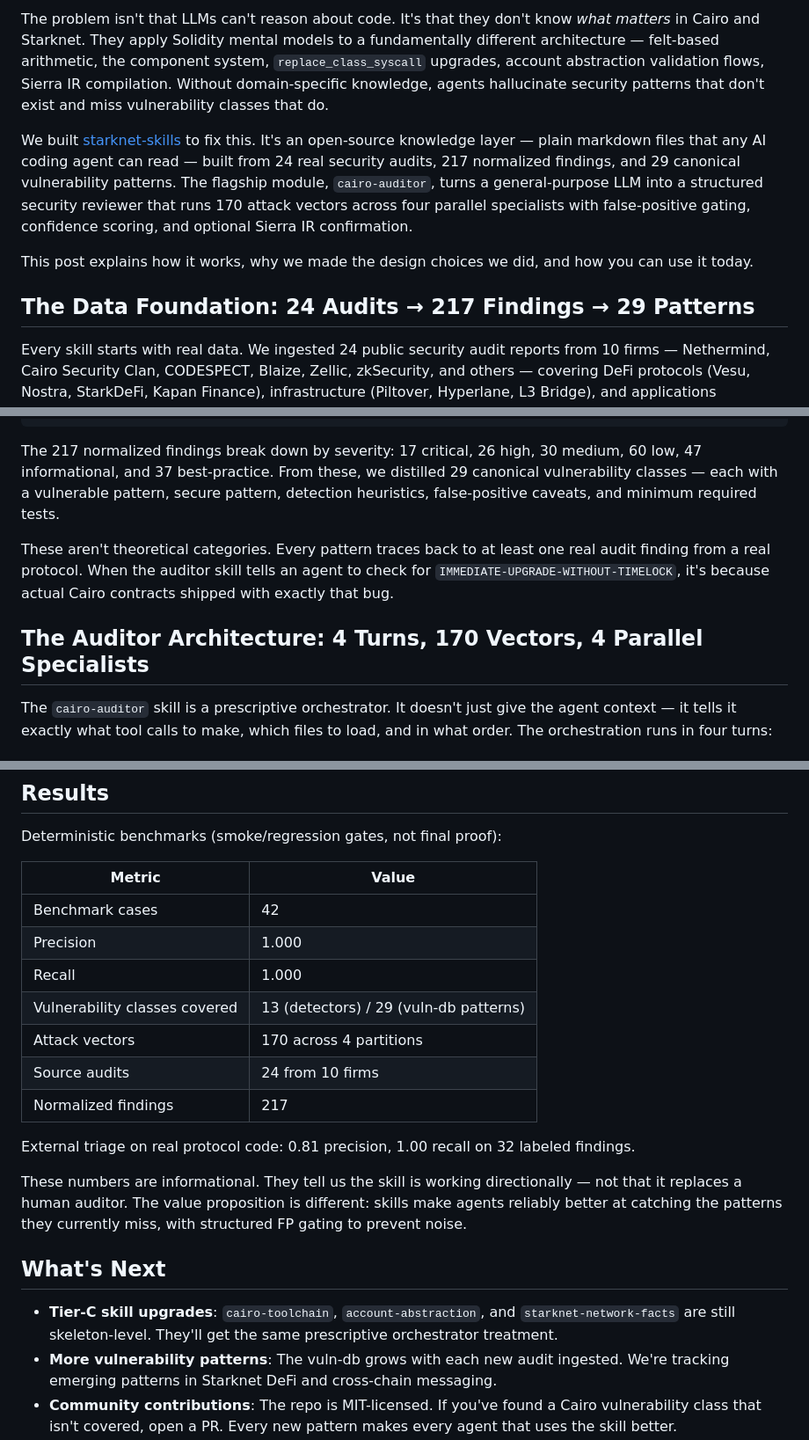
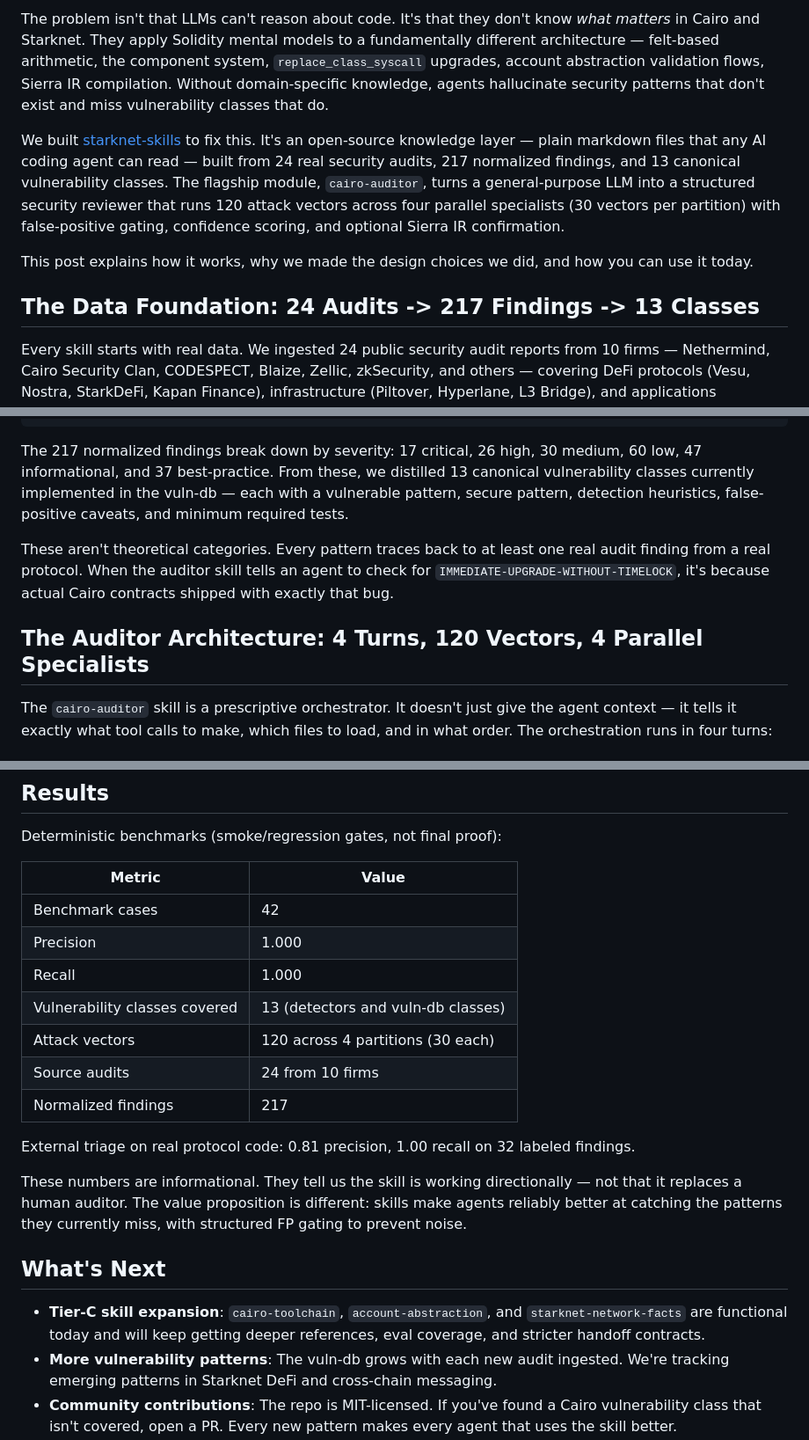
Before and after one commit to keep-starknet-strange/starknet-skills, a Markdown page: website/blog/how-we-built-starknet-skills.md, 3 parts joined by grey strips. Shown at 88% size. GitHub-like rendering.

Commit message:
fix: align blog counts and markdown formatting with repo sources

````diff
--- a/website/blog/how-we-built-starknet-skills.md
+++ b/website/blog/how-we-built-starknet-skills.md
@@ -6,11 +11,11 @@ Ask an LLM to audit a Cairo contract and you'll get a confident-sounding list of
 
 The problem isn't that LLMs can't reason about code. It's that they don't know *what matters* in Cairo and Starknet. They apply Solidity mental models to a fundamentally different architecture — felt-based arithmetic, the component system, `replace_class_syscall` upgrades, account abstraction validation flows, Sierra IR compilation. Without domain-specific knowledge, agents hallucinate security patterns that don't exist and miss vulnerability classes that do.
 
-We built [starknet-skills](https://github.com/keep-starknet-strange/starknet-skills) to fix this. It's an open-source knowledge layer — plain markdown files that any AI coding agent can read — built from 24 real security audits, 217 normalized findings, and 29 canonical vulnerability patterns. The flagship module, `cairo-auditor`, turns a general-purpose LLM into a structured security reviewer that runs 170 attack vectors across four parallel specialists with false-positive gating, confidence scoring, and optional Sierra IR confirmation.
+We built [starknet-skills](https://github.com/keep-starknet-strange/starknet-skills) to fix this. It's an open-source knowledge layer — plain markdown files that any AI coding agent can read — built from 24 real security audits, 217 normalized findings, and 13 canonical vulnerability classes. The flagship module, `cairo-auditor`, turns a general-purpose LLM into a structured security reviewer that runs 120 attack vectors across four parallel specialists (30 vectors per partition) with false-positive gating, confidence scoring, and optional Sierra IR confirmation.
 
 This post explains how it works, why we made the design choices we did, and how you can use it today.
 
-## The Data Foundation: 24 Audits → 217 Findings → 29 Patterns
+## The Data Foundation: 24 Audits -> 217 Findings -> 13 Classes
 
 Every skill starts with real data. We ingested 24 public security audit reports from 10 firms — Nethermind, Cairo Security Clan, CODESPECT, Blaize, Zellic, zkSecurity, and others — covering DeFi protocols (Vesu, Nostra, StarkDeFi, Kapan Finance), infrastructure (Piltover, Hyperlane, L3 Bridge), and applications (Cartridge, LayerAkira).
 
@@ -35,11 +40,11 @@ Each audit PDF was extracted, segmented into traceable chunks with page bounds f
 }
 ```
 
-The 217 normalized findings break down by severity: 17 critical, 26 high, 30 medium, 60 low, 47 informational, and 37 best-practice. From these, we distilled 29 canonical vulnerability classes — each with a vulnerable pattern, secure pattern, detection heuristics, false-positive caveats, and minimum required tests.
+The 217 normalized findings break down by severity: 17 critical, 26 high, 30 medium, 60 low, 47 informational, and 37 best-practice. From these, we distilled 13 canonical vulnerability classes currently implemented in the vuln-db — each with a vulnerable pattern, secure pattern, detection heuristics, false-positive caveats, and minimum required tests.
 
 These aren't theoretical categories. Every pattern traces back to at least one real audit finding from a real protocol. When the auditor skill tells an agent to check for `IMMEDIATE-UPGRADE-WITHOUT-TIMELOCK`, it's because actual Cairo contracts shipped with exactly that bug.
 
-## The Auditor Architecture: 4 Turns, 170 Vectors, 4 Parallel Specialists
+## The Auditor Architecture: 4 Turns, 120 Vectors, 4 Parallel Specialists
 
 The `cairo-auditor` skill is a prescriptive orchestrator. It doesn't just give the agent context — it tells it exactly what tool calls to make, which files to load, and in what order. The orchestration runs in four turns:
 
@@ -203,8 +211,8 @@ Deterministic benchmarks (smoke/regression gates, not final proof):
 | Benchmark cases | 42 |
 | Precision | 1.000 |
 | Recall | 1.000 |
-| Vulnerability classes covered | 13 (detectors) / 29 (vuln-db patterns) |
-| Attack vectors | 170 across 4 partitions |
+| Vulnerability classes covered | 13 (detectors and vuln-db classes) |
+| Attack vectors | 120 across 4 partitions (30 each) |
 | Source audits | 24 from 10 firms |
 | Normalized findings | 217 |
 
@@ -214,7 +222,7 @@ These numbers are informational. They tell us the skill is working directionally
 
 ## What's Next
 
-- **Tier-C skill upgrades**: `cairo-toolchain`, `account-abstraction`, and `starknet-network-facts` are still skeleton-level. They'll get the same prescriptive orchestrator treatment.
+- **Tier-C skill expansion**: `cairo-toolchain`, `account-abstraction`, and `starknet-network-facts` are functional today and will keep getting deeper references, eval coverage, and stricter handoff contracts.
 - **More vulnerability patterns**: The vuln-db grows with each new audit ingested. We're tracking emerging patterns in Starknet DeFi and cross-chain messaging.
 - **Community contributions**: The repo is MIT-licensed. If you've found a Cairo vulnerability class that isn't covered, open a PR. Every new pattern makes every agent that uses the skill better.
 
````
Also changed, not shown: other parts of website/blog/how-we-built-starknet-skills.md (+14 -6 lines).
